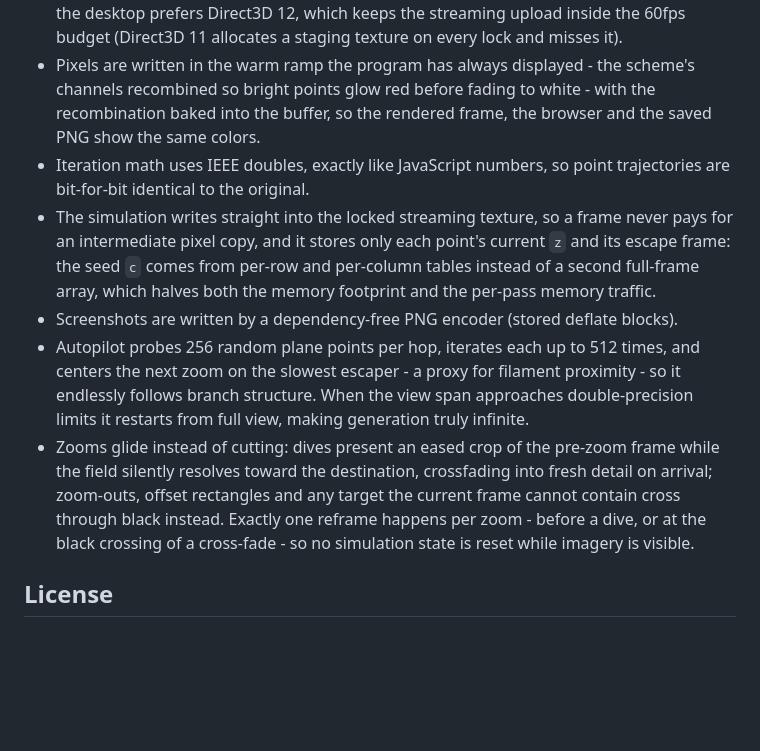
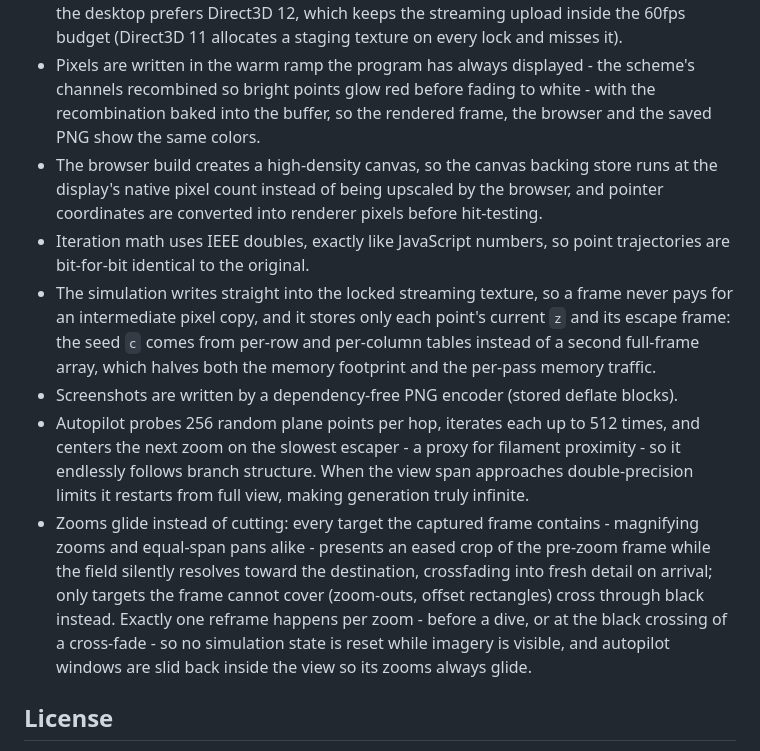
Before and after one commit to richie-rich90454/mandelbrot_emerger_pp, a Markdown page: README.md, the part around the change. Rendered like a GitHub page; blank space fills up the shorter version.

Commit message:
Document the native-DPI canvas and the gliding pans

```diff
--- a/README.md
+++ b/README.md
@@ -146,11 +146,12 @@ cmake --build build --config Release
 - Every frame advances each point by exactly one iteration - like the original - on both the desktop and the browser, so the fade, the zoom glides and the autopilot cadence are identical everywhere; escape brightness is computed against the same monotonic frame counter.
 - Row threads are pooled for the process lifetime instead of being spawned per pass, and the desktop prefers Direct3D 12, which keeps the streaming upload inside the 60fps budget (Direct3D 11 allocates a staging texture on every lock and misses it).
 - Pixels are written in the warm ramp the program has always displayed - the scheme's channels recombined so bright points glow red before fading to white - with the recombination baked into the buffer, so the rendered frame, the browser and the saved PNG show the same colors.
+- The browser build creates a high-density canvas, so the canvas backing store runs at the display's native pixel count instead of being upscaled by the browser, and pointer coordinates are converted into renderer pixels before hit-testing.
 - Iteration math uses IEEE doubles, exactly like JavaScript numbers, so point trajectories are bit-for-bit identical to the original.
 - The simulation writes straight into the locked streaming texture, so a frame never pays for an intermediate pixel copy, and it stores only each point's current `z` and its escape frame: the seed `c` comes from per-row and per-column tables instead of a second full-frame array, which halves both the memory footprint and the per-pass memory traffic.
 - Screenshots are written by a dependency-free PNG encoder (stored deflate blocks).
 - Autopilot probes 256 random plane points per hop, iterates each up to 512 times, and centers the next zoom on the slowest escaper - a proxy for filament proximity - so it endlessly follows branch structure. When the view span approaches double-precision limits it restarts from full view, making generation truly infinite.
-- Zooms glide instead of cutting: dives present an eased crop of the pre-zoom frame while the field silently resolves toward the destination, crossfading into fresh detail on arrival; zoom-outs, offset rectangles and any target the current frame cannot contain cross through black instead. Exactly one reframe happens per zoom - before a dive, or at the black crossing of a cross-fade - so no simulation state is reset while imagery is visible.
+- Zooms glide instead of cutting: every target the captured frame contains - magnifying zooms and equal-span pans alike - presents an eased crop of the pre-zoom frame while the field silently resolves toward the destination, crossfading into fresh detail on arrival; only targets the frame cannot cover (zoom-outs, offset rectangles) cross through black instead. Exactly one reframe happens per zoom - before a dive, or at the black crossing of a cross-fade - so no simulation state is reset while imagery is visible, and autopilot windows are slid back inside the view so its zooms always glide.
 
 ## License
 [License](LICENSE) \
```
